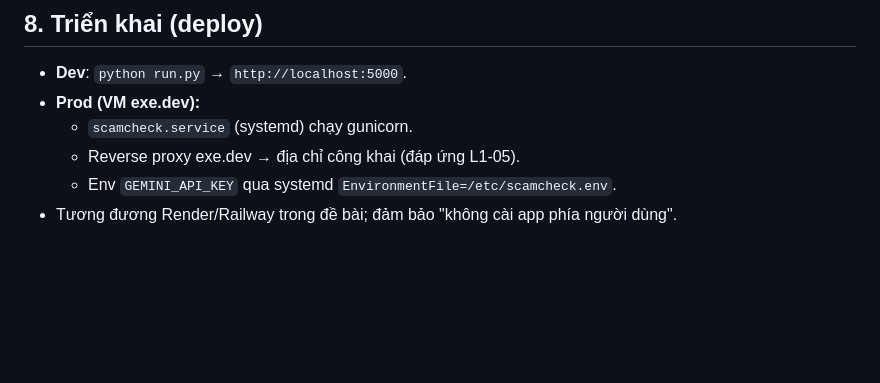
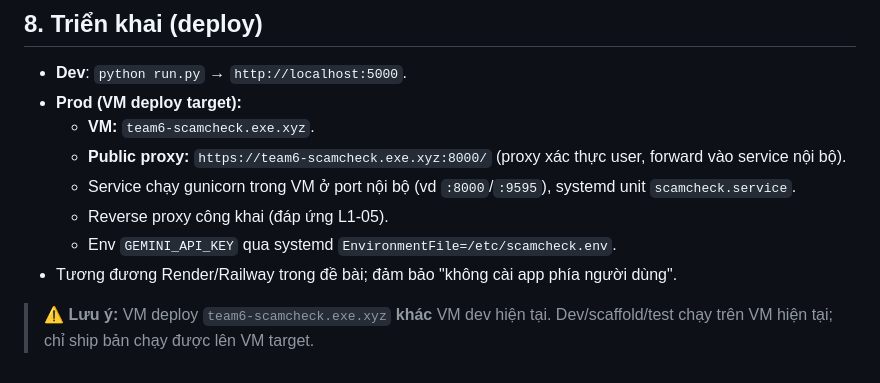
Before and after one commit to Sharing-hackathon-2026/team6-scamcheck, a Markdown page: ARCHITECTURE.md, the part around the change. GitHub-like rendering; blank space fills up the shorter version.

Commit message:
docs: record deploy target VM team6-scamcheck.exe.xyz (proxy :8000)
Co-authored-by: Shelley <shelley@exe.dev>

```diff
--- a/ARCHITECTURE.md
+++ b/ARCHITECTURE.md
@@ -290,8 +290,13 @@ class RescueResult:
 ## 8. Triển khai (deploy)
 
 - **Dev**: `python run.py` → `http://localhost:5000`.
-- **Prod (VM exe.dev):**
-  - `scamcheck.service` (systemd) chạy gunicorn.
-  - Reverse proxy exe.dev → địa chỉ công khai (đáp ứng L1-05).
+- **Prod (VM deploy target):**
+  - **VM:** `team6-scamcheck.exe.xyz`.
+  - **Public proxy:** `https://team6-scamcheck.exe.xyz:8000/` (proxy xác thực user, forward vào service nội bộ).
+  - Service chạy gunicorn trong VM ở port nội bộ (vd `:8000`/`:9595`), systemd unit `scamcheck.service`.
+  - Reverse proxy công khai (đáp ứng L1-05).
   - Env `GEMINI_API_KEY` qua systemd `EnvironmentFile=/etc/scamcheck.env`.
 - Tương đương Render/Railway trong đề bài; đảm bảo "không cài app phía người dùng".
+
+> ⚠️ **Lưu ý:** VM deploy `team6-scamcheck.exe.xyz` **khác** VM dev hiện tại.
+> Dev/scaffold/test chạy trên VM hiện tại; chỉ ship bản chạy được lên VM target.
```
Also changed, not shown: PLAN.md (+1 -1 lines), README.md (added, +12 -0 lines).
